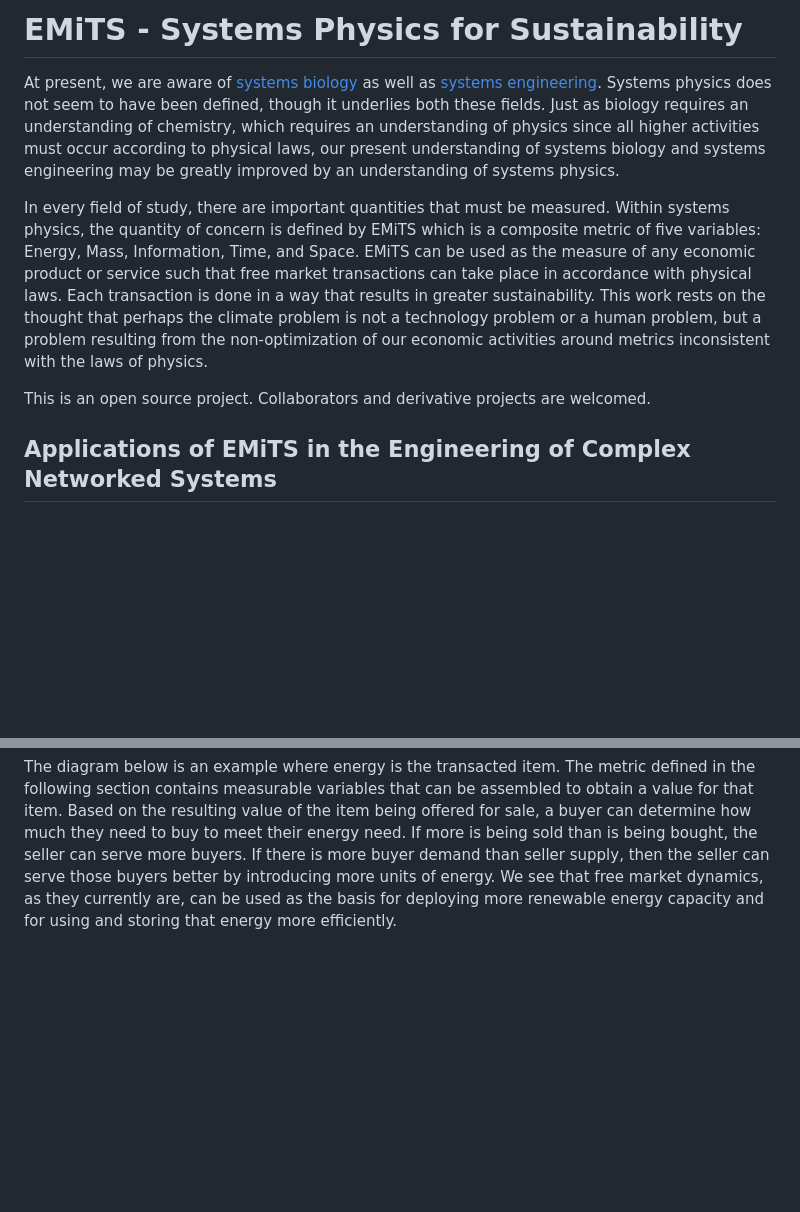
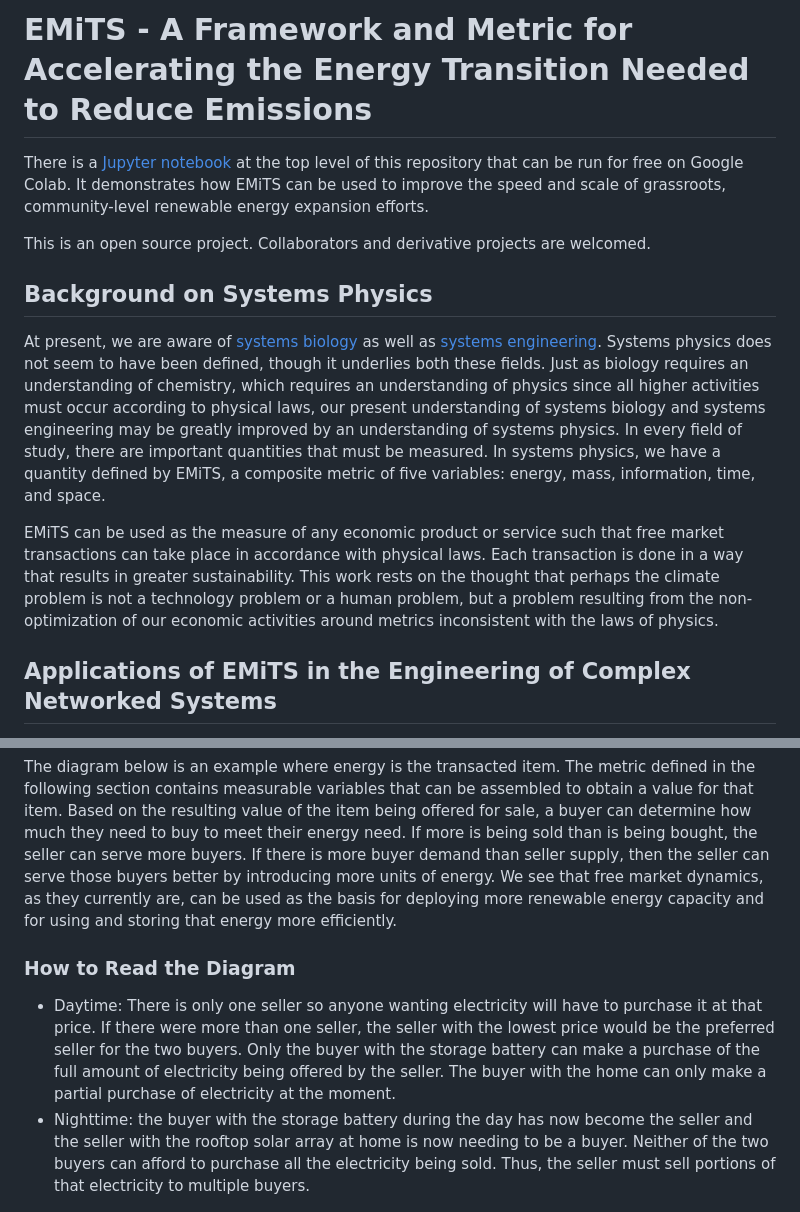
Before and after one commit to terranexum/EMiTS, a Markdown page: README.md, 2 parts joined by grey strips. Drawn GitHub-style; blank space fills up the shorter version.

Commit message:
Adding Google Colab example

```diff
--- a/README.md
+++ b/README.md
@@ -1,10 +1,14 @@
-# EMiTS - Systems Physics for Sustainability
+# EMiTS - A Framework and Metric for Accelerating the Energy Transition Needed to Reduce Emissions
 
-At present, we are aware of [systems biology](https://en.wikipedia.org/wiki/Systems_biology) as well as [systems engineering](https://www.engr.colostate.edu/se/). Systems physics does not seem to have been defined, though it underlies both these fields. Just as biology requires an understanding of chemistry, which requires an understanding of physics since all higher activities must occur according to physical laws, our present understanding of systems biology and systems engineering may be greatly improved by an understanding of systems physics.
-
-In every field of study, there are important quantities that must be measured. Within systems physics, the quantity of concern is defined by EMiTS which is a composite metric of five variables: Energy, Mass, Information, Time, and Space. EMiTS can be used as the measure of any economic product or service such that free market transactions can take place in accordance with physical laws. Each transaction is done in a way that results in greater sustainability. This work rests on the thought that perhaps the climate problem is not a technology problem or a human problem, but a problem resulting from the non-optimization of our economic activities around metrics inconsistent with the laws of physics.
+There is a [Jupyter notebook](https://github.com/terranexum/EMiTS/blob/main/EMiTS_Example_1.ipynb) at the top level of this repository that can be run for free on Google Colab. It demonstrates how EMiTS can be used to improve the speed and scale of grassroots, community-level renewable energy expansion efforts.
 
 This is an open source project. Collaborators and derivative projects are welcomed.
+
+## Background on Systems Physics
+
+At present, we are aware of [systems biology](https://en.wikipedia.org/wiki/Systems_biology) as well as [systems engineering](https://www.engr.colostate.edu/se/). Systems physics does not seem to have been defined, though it underlies both these fields. Just as biology requires an understanding of chemistry, which requires an understanding of physics since all higher activities must occur according to physical laws, our present understanding of systems biology and systems engineering may be greatly improved by an understanding of systems physics. In every field of study, there are important quantities that must be measured. In systems physics, we have a quantity defined by EMiTS, a composite metric of five variables: energy, mass, information, time, and space.
+
+EMiTS can be used as the measure of any economic product or service such that free market transactions can take place in accordance with physical laws. Each transaction is done in a way that results in greater sustainability. This work rests on the thought that perhaps the climate problem is not a technology problem or a human problem, but a problem resulting from the non-optimization of our economic activities around metrics inconsistent with the laws of physics.
 
 ## Applications of EMiTS in the Engineering of Complex Networked Systems
 
@@ -24,6 +28,11 @@ EMiTS was developed to address whether we can make business-as-usual purchasing
 EMiTS is envisioned as a way to help restructure present economic systems to be in accordance with physical laws without additional expenditures or much mental effort. This is done by allowing flows of energy and matter to be accounted for in the value of transacted items.
 
 The diagram below is an example where energy is the transacted item. The metric defined in the following section contains measurable variables that can be assembled to obtain a value for that item. Based on the resulting value of the item being offered for sale, a buyer can determine how much they need to buy to meet their energy need. If more is being sold than is being bought, the seller can serve more buyers. If there is more buyer demand than seller supply, then the seller can serve those buyers better by introducing more units of energy. We see that free market dynamics, as they currently are, can be used as the basis for deploying more renewable energy capacity and for using and storing that energy more efficiently.
+
+### How to Read the Diagram
+
+* Daytime: There is only one seller so anyone wanting electricity will have to purchase it at that price. If there were more than one seller, the seller with the lowest price would be the preferred seller for the two buyers. Only the buyer with the storage battery can make a purchase of the full amount of electricity being offered by the seller. The buyer with the home can only make a partial purchase of electricity at the moment.
+* Nighttime: the buyer with the storage battery during the day has now become the seller and the seller with the rooftop solar array at home is now needing to be a buyer. Neither of the two buyers can afford to purchase all the electricity being sold. Thus, the seller must sell portions of that electricity to multiple buyers.
 
 ![](https://github.com/terranexum/EMiTS/blob/main/Concept_Development/Images/Transaction%20-%2024%20hours.png)
 
```
